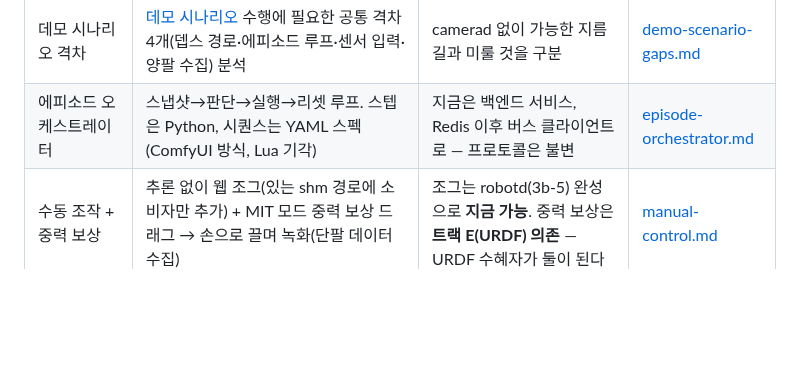
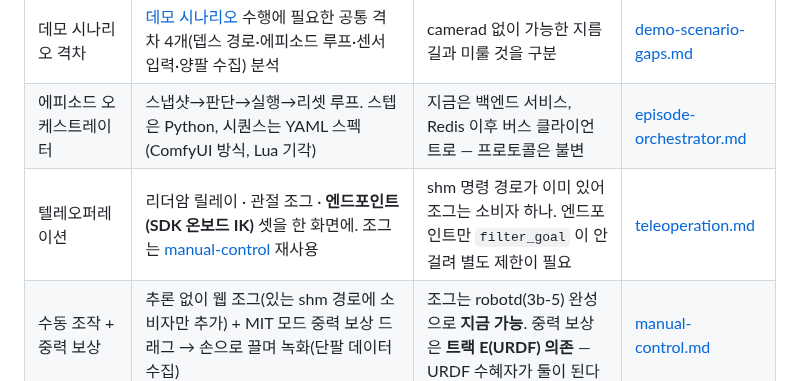
Before and after one commit to WeGo-Robotics/wego-piper-web, a Markdown page: feature/README.md, the part around the change. Rendered like a GitHub page; blank space fills up the shorter version.

```diff
--- a/feature/README.md
+++ b/feature/README.md
@@ -11,6 +11,7 @@
 | 파라미터 프리셋 | 추론·학습 설정을 이름 붙여 저장·재사용 | 추론 부분이 **#1 단계 2(PARAM_SPEC)에 의존** | [parameter-presets.md](parameter-presets.md) |
 | 데모 시나리오 격차 | [데모 시나리오](../PiPER_AI_데모_시나리오_정리.md) 수행에 필요한 공통 격차 4개(뎁스 경로·에피소드 루프·센서 입력·양팔 수집) 분석 | camerad 없이 가능한 지름길과 미룰 것을 구분 | [demo-scenario-gaps.md](demo-scenario-gaps.md) |
 | 에피소드 오케스트레이터 | 스냅샷→판단→실행→리셋 루프. 스텝은 Python, 시퀀스는 YAML 스펙 (ComfyUI 방식, Lua 기각) | 지금은 백엔드 서비스, Redis 이후 버스 클라이언트로 — 프로토콜은 불변 | [episode-orchestrator.md](episode-orchestrator.md) |
+| 텔레오퍼레이션 | 리더암 릴레이 · 관절 조그 · **엔드포인트(SDK 온보드 IK)** 셋을 한 화면에. 조그는 [manual-control](manual-control.md) 재사용 | shm 명령 경로가 이미 있어 조그는 소비자 하나. 엔드포인트만 `filter_goal` 이 안 걸려 별도 제한이 필요 | [teleoperation.md](teleoperation.md) |
 | 수동 조작 + 중력 보상 | 추론 없이 웹 조그(있는 shm 경로에 소비자만 추가) + MIT 모드 중력 보상 드래그 → 손으로 끌며 녹화(단팔 데이터 수집) | 조그는 robotd(3b-5) 완성으로 **지금 가능**. 중력 보상은 **트랙 E(URDF) 의존** — URDF 수혜자가 둘이 된다 | [manual-control.md](manual-control.md) |
 | 양팔(bimanual) | G4 구현 — 양팔 조립을 wrapper 즉석 코드에서 LeRobot bi 클래스로 내려 녹화·로컬/gRPC 추론·파킹이 한 구현 공유. 핸드오버(우선순위 2)의 블로커 해소 | robotd/shm 이 팔 단위라 **안 겹침** — bi 클래스는 지금 가능, 실질 전제는 하드웨어(팔 4대 + udev) | [bimanual.md](bimanual.md) |
 | 정책 UI 스펙 | 모델별 화면 항목을 YAML 로 선언하고 UI 가 그걸 읽어 동적 구성 | ☑ **완료.** 정책 추가에 손댈 곳이 **6군데 → 0** — 파일 하나면 목록·학습 필드·추론 파라미터·wrapper 클래스가 다 붙는다 | [policy-ui-spec.md](policy-ui-spec.md) |
```
Also changed, not shown: feature/teleoperation.md (added, +136 -0 lines).
